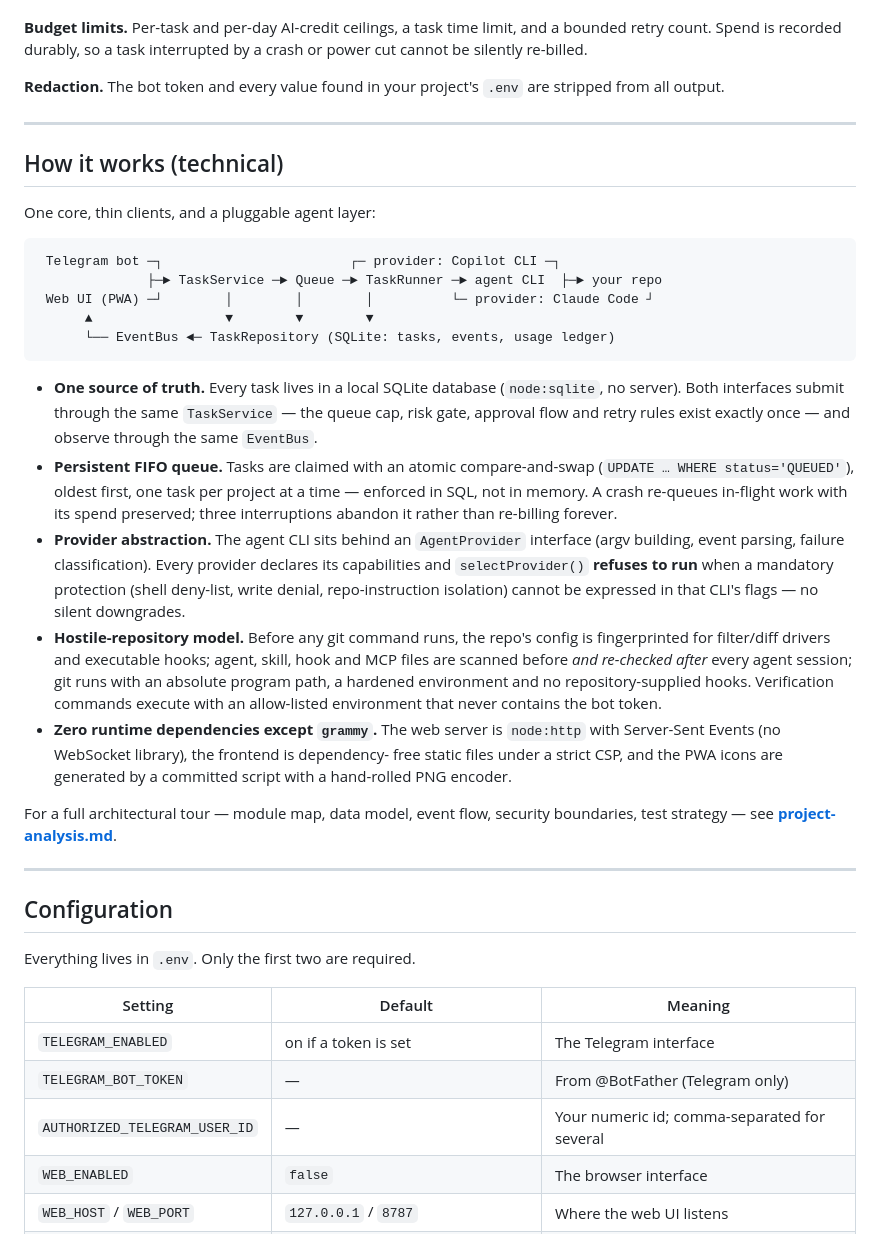
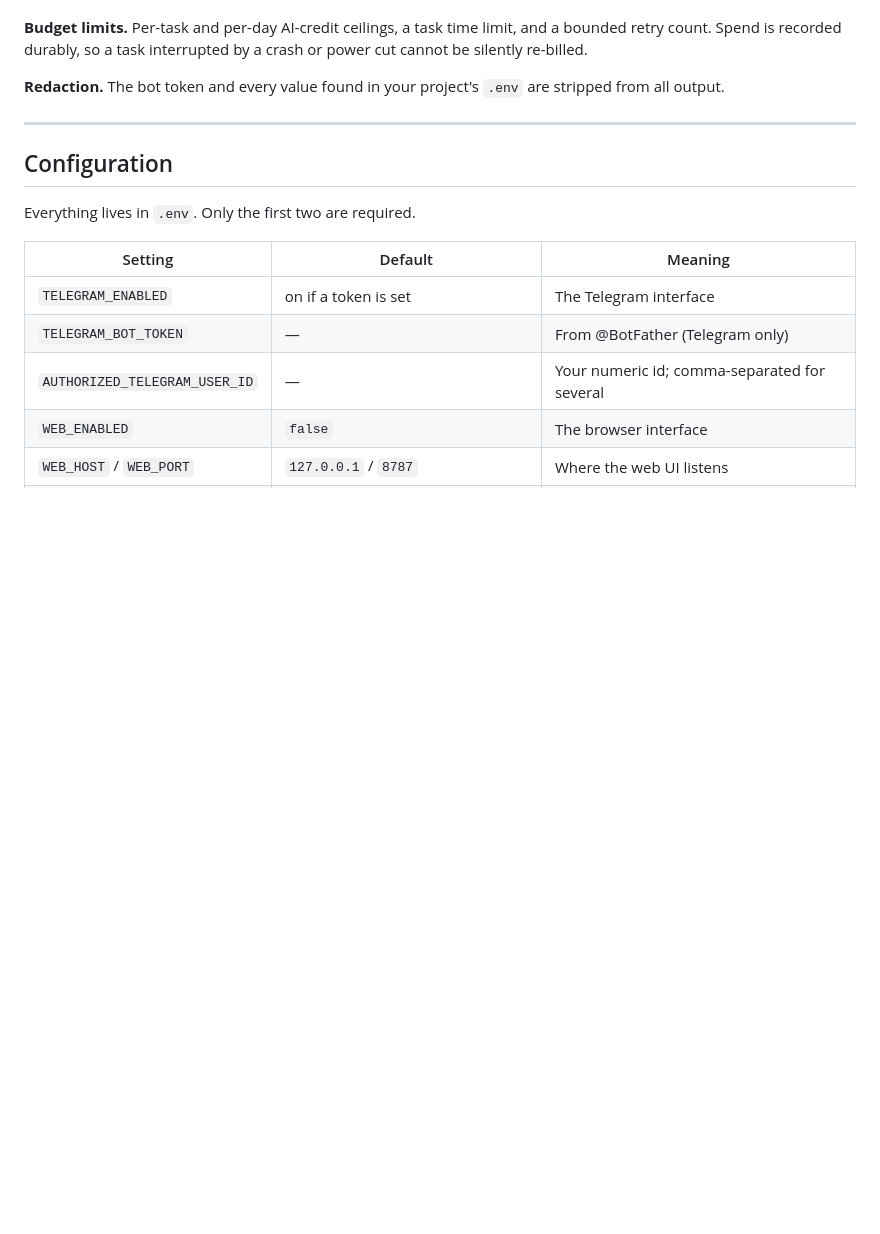
Before and after one commit to Tayebbb/CodeRelay, a Markdown page: README.md, the part around one of its changes. Drawn GitHub-style; blank space fills up the shorter version.

````diff
--- a/README.md
+++ b/README.md
@@ -343,48 +378,6 @@ git checkout refs/remote-agent/checkpoint-4 -- .   # restore everything
 
 ---
 
-## How it works (technical)
-
-One core, thin clients, and a pluggable agent layer:
-
-```
- Telegram bot ─┐                        ┌─ provider: Copilot CLI ─┐
-              ├─► TaskService ─► Queue ─► TaskRunner ─► agent CLI  ├─► your repo
- Web UI (PWA) ─┘        │        │        │          └─ provider: Claude Code ┘
-      ▲                 ▼        ▼        ▼
-      └── EventBus ◄─ TaskRepository (SQLite: tasks, events, usage ledger)
-```
-
-- **One source of truth.** Every task lives in a local SQLite database
-  (`node:sqlite`, no server). Both interfaces submit through the same
-  `TaskService` — the queue cap, risk gate, approval flow and retry rules exist
-  exactly once — and observe through the same `EventBus`.
-- **Persistent FIFO queue.** Tasks are claimed with an atomic compare-and-swap
-  (`UPDATE … WHERE status='QUEUED'`), oldest first, one task per project at a
-  time — enforced in SQL, not in memory. A crash re-queues in-flight work with
-  its spend preserved; three interruptions abandon it rather than re-billing
-  forever.
-- **Provider abstraction.** The agent CLI sits behind an `AgentProvider`
-  interface (argv building, event parsing, failure classification). Every
-  provider declares its capabilities and `selectProvider()` **refuses to run**
-  when a mandatory protection (shell deny-list, write denial, repo-instruction
-  isolation) cannot be expressed in that CLI's flags — no silent downgrades.
-- **Hostile-repository model.** Before any git command runs, the repo's config
-  is fingerprinted for filter/diff drivers and executable hooks; agent, skill,
-  hook and MCP files are scanned before *and re-checked after* every agent
-  session; git runs with an absolute program path, a hardened environment and
-  no repository-supplied hooks. Verification commands execute with an
-  allow-listed environment that never contains the bot token.
-- **Zero runtime dependencies except `grammy`.** The web server is `node:http`
-  with Server-Sent Events (no WebSocket library), the frontend is dependency-
-  free static files under a strict CSP, and the PWA icons are generated by a
-  committed script with a hand-rolled PNG encoder.
-
-For a full architectural tour — module map, data model, event flow, security
-boundaries, test strategy — see **[project-analysis.md](project-analysis.md)**.
-
----
-
 ## Configuration
 
 Everything lives in `.env`. Only the first two are required.
````
Also changed, not shown: other parts of README.md (+94 -15 lines).
